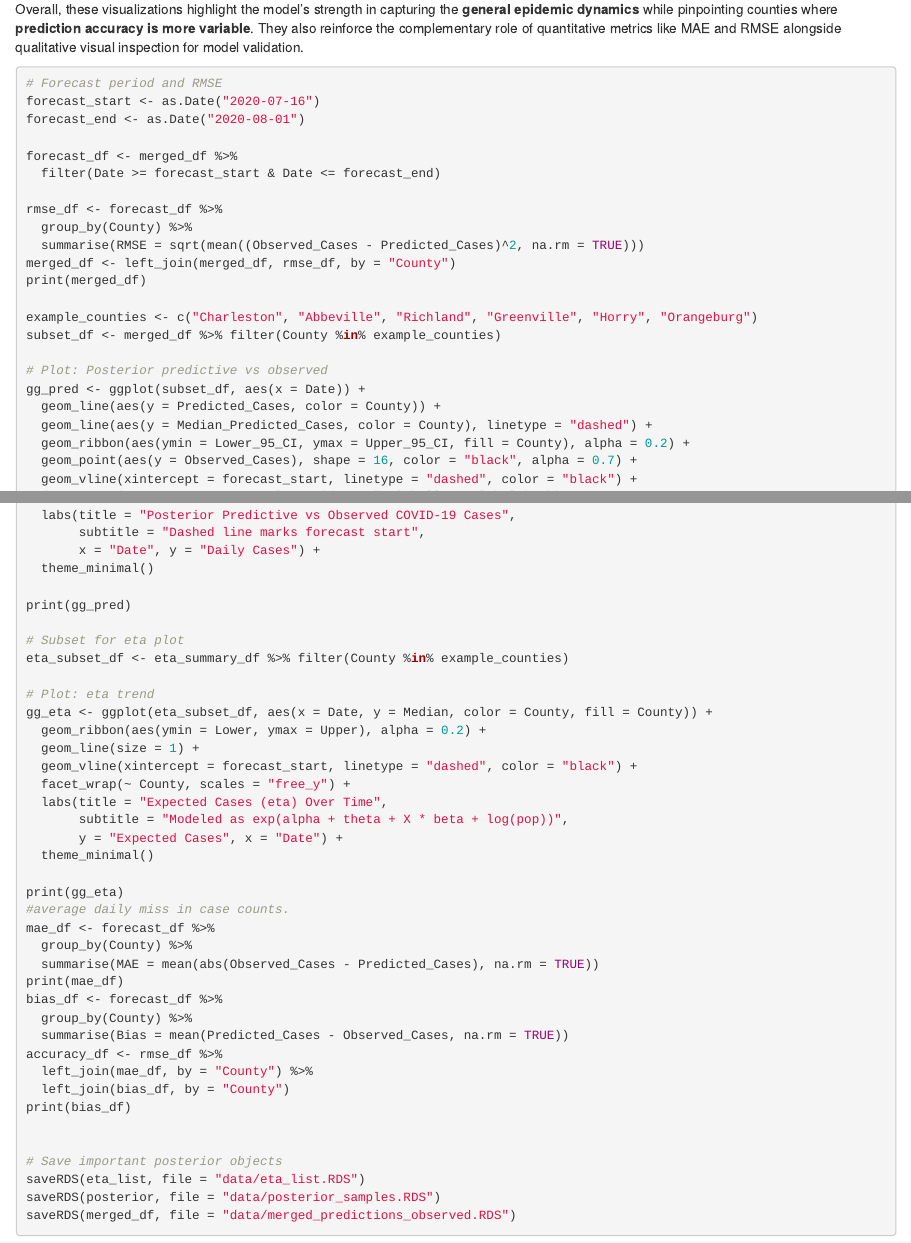
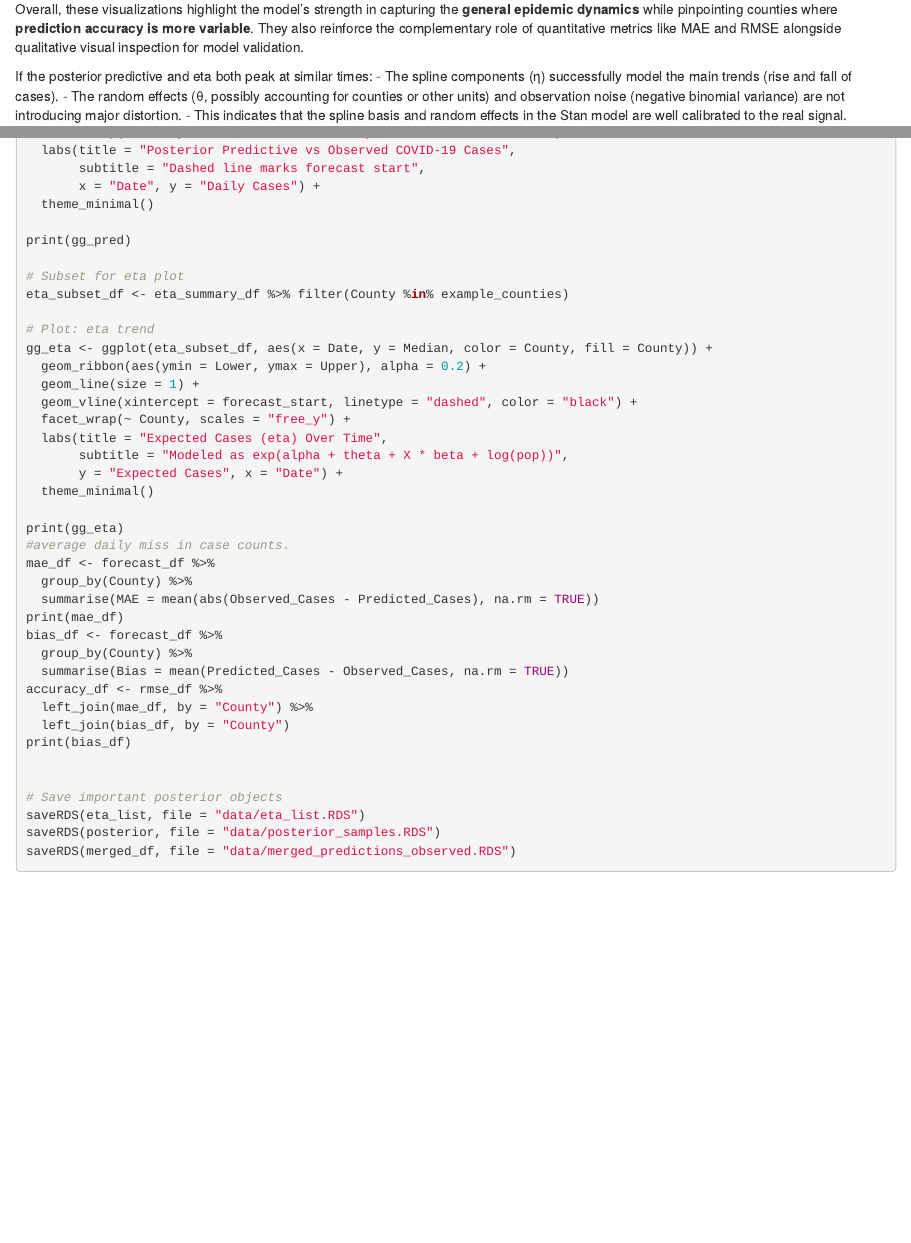
Before and after one commit to JMitic01/myproject_scframework, an R Markdown document (analysis/posterior_predictions.Rmd): the page in a window 1100 px wide, from 840 px down, and a second part further down, joined at a grey line. Rendered offline with R 4.5, knitr and Pandoc, with nearby package versions; the code chunks are not run, so their results and figures are left out; drawn as R Markdown's standard HTML page in place of the format the file asks for.

Commit message:
wflow_publish("analysis/posterior_predictions.Rmd")

````diff
--- a/analysis/posterior_predictions.Rmd
+++ b/analysis/posterior_predictions.Rmd
@@ -115,3 +113,7 @@ Overall, these visualizations highlight the model’s strength in capturing the
+If the posterior predictive and eta both peak at similar times:
+- The spline components (η) successfully model the main trends (rise and fall of cases).
+- The random effects (θ, possibly accounting for counties or other units) and observation noise (negative binomial variance) are not introducing major distortion.
+- This indicates that the spline basis and random effects in the Stan model are well calibrated to the real signal.
 
 
 ```{r PLOTS}
@@ -136,7 +138,7 @@ gg_pred <- ggplot(subset_df, aes(x = Date)) +
   geom_line(aes(y = Predicted_Cases, color = County)) +
   geom_line(aes(y = Median_Predicted_Cases, color = County), linetype = "dashed") +
   geom_ribbon(aes(ymin = Lower_95_CI, ymax = Upper_95_CI, fill = County), alpha = 0.2) +
-  geom_point(aes(y = Observed_Cases), shape = 16, color = "black", alpha = 0.7) +
+  geom_point(aes(y = Observed_Cases), color = "gray70", alpha = 0.6, size = 1.5) +
   geom_vline(xintercept = forecast_start, linetype = "dashed", color = "black") +
   facet_wrap(~ County + RMSE, scales = "free_y", labeller = label_both) +
   labs(title = "Posterior Predictive vs Observed COVID-19 Cases",
````
Also changed, not shown: analysis/posterior_predictions.Rmd (9 more changed lines).
